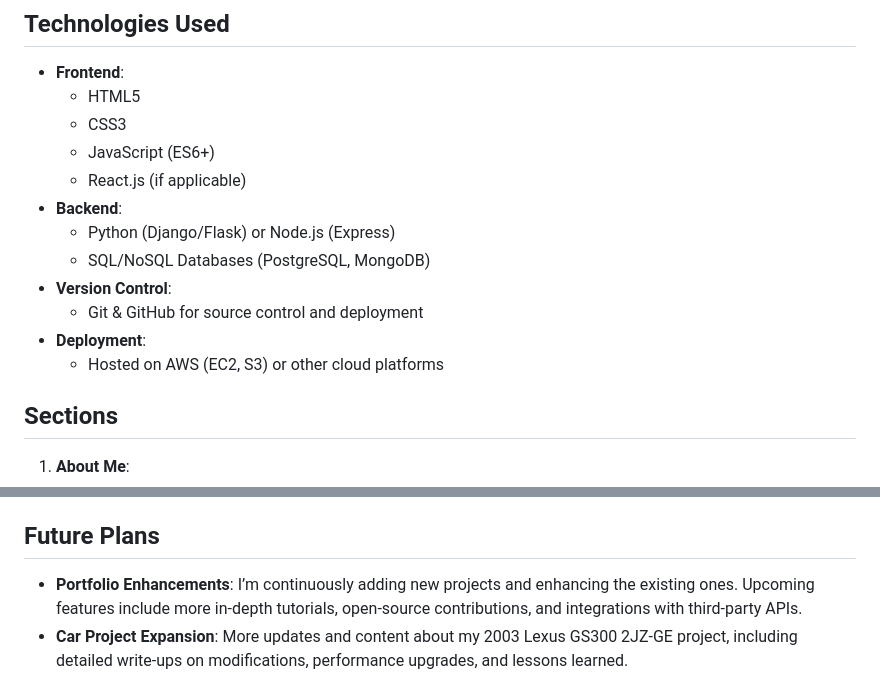
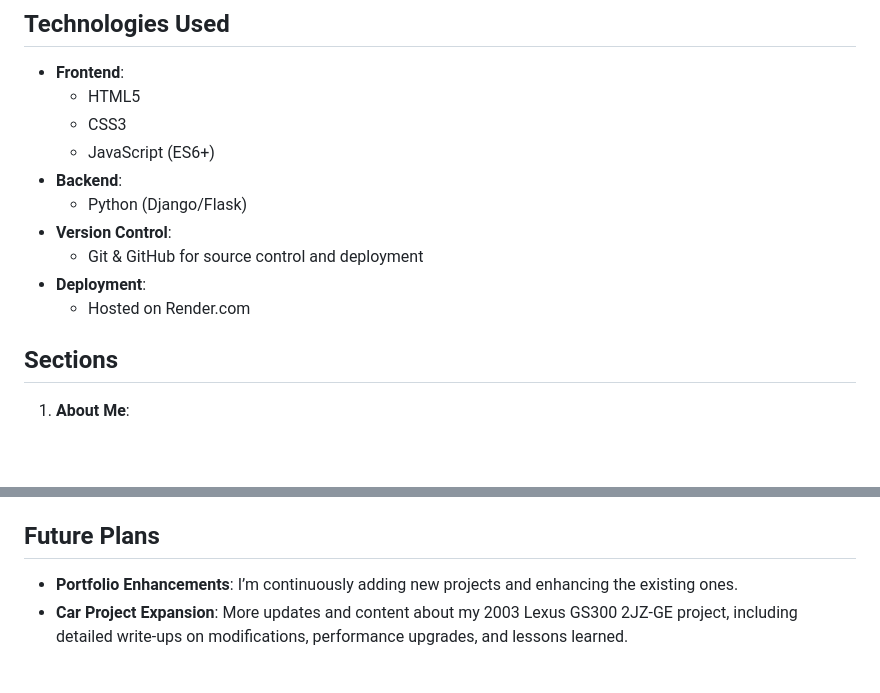
Before and after one commit to GinoTateo/tateo.io, a Markdown page: README.md, 2 parts joined by grey strips. Rendered like a GitHub page; blank space fills up the shorter version.

```diff
--- a/README.md
+++ b/README.md
@@ -18,14 +18,12 @@ Welcome to **Tateo.io**, my personal portfolio showcasing my work as a full-stac
   - HTML5
   - CSS3
   - JavaScript (ES6+)
-  - React.js (if applicable)
 - **Backend**:
-  - Python (Django/Flask) or Node.js (Express)
-  - SQL/NoSQL Databases (PostgreSQL, MongoDB)
+  - Python (Django/Flask)
 - **Version Control**:
   - Git & GitHub for source control and deployment
 - **Deployment**:
-  - Hosted on AWS (EC2, S3) or other cloud platforms
+  - Hosted on Render.com
 
 ## Sections
 
@@ -80,7 +78,7 @@ If you're interested in how this portfolio was built or want to contribute, here
 
 ## Future Plans
 
-- **Portfolio Enhancements**: I’m continuously adding new projects and enhancing the existing ones. Upcoming features include more in-depth tutorials, open-source contributions, and integrations with third-party APIs.
+- **Portfolio Enhancements**: I’m continuously adding new projects and enhancing the existing ones.
 - **Car Project Expansion**: More updates and content about my 2003 Lexus GS300 2JZ-GE project, including detailed write-ups on modifications, performance upgrades, and lessons learned.
 
 ## Contact
```
